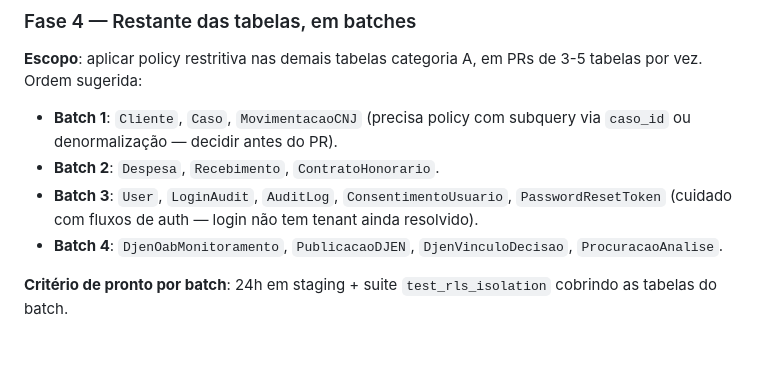
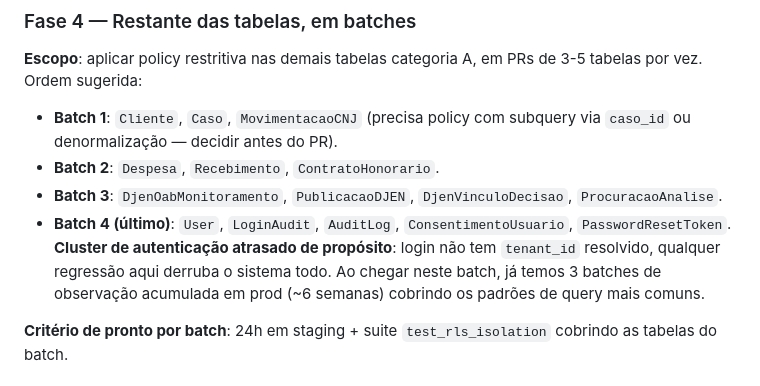
Before and after one commit to AlissonLGoncalves/app-gestao-advocacia, a Markdown page: docs/onda-3.1-rls-plano.md, the part around the change. GitHub-like rendering; blank space fills up the shorter version.

Commit message:
docs(rls): reordena batches da Fase 4 (DJEN antes de auth)
Atrasa o cluster de autenticacao (User, LoginAudit, AuditLog,
ConsentimentoUsuario, PasswordResetToken) para o ultimo batch.
Login nao tem tenant_id resolvido, qualquer regressao ali derruba
o sistema inteiro. Ao chegar no Batch 4 ja temos ~6 semanas de
observacao em prod nos padroes de query mais comuns.

```diff
--- a/docs/onda-3.1-rls-plano.md
+++ b/docs/onda-3.1-rls-plano.md
@@ -285,11 +285,14 @@ em PRs de 3-5 tabelas por vez. Ordem sugerida:
 - **Batch 1**: `Cliente`, `Caso`, `MovimentacaoCNJ` (precisa policy
   com subquery via `caso_id` ou denormalização — decidir antes do PR).
 - **Batch 2**: `Despesa`, `Recebimento`, `ContratoHonorario`.
-- **Batch 3**: `User`, `LoginAudit`, `AuditLog`, `ConsentimentoUsuario`,
-  `PasswordResetToken` (cuidado com fluxos de auth — login não tem
-  tenant ainda resolvido).
-- **Batch 4**: `DjenOabMonitoramento`, `PublicacaoDJEN`,
+- **Batch 3**: `DjenOabMonitoramento`, `PublicacaoDJEN`,
   `DjenVinculoDecisao`, `ProcuracaoAnalise`.
+- **Batch 4 (último)**: `User`, `LoginAudit`, `AuditLog`,
+  `ConsentimentoUsuario`, `PasswordResetToken`. **Cluster de
+  autenticação atrasado de propósito**: login não tem `tenant_id`
+  resolvido, qualquer regressão aqui derruba o sistema todo. Ao chegar
+  neste batch, já temos 3 batches de observação acumulada em prod
+  (~6 semanas) cobrindo os padrões de query mais comuns.
 
 **Critério de pronto por batch**: 24h em staging + suite
 `test_rls_isolation` cobrindo as tabelas do batch.
```
